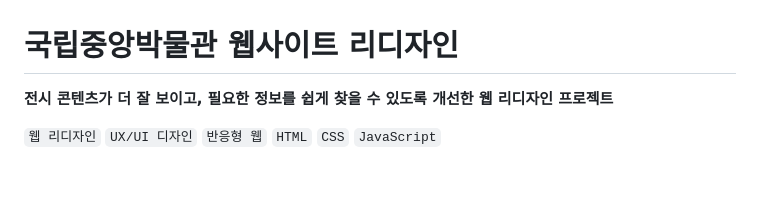
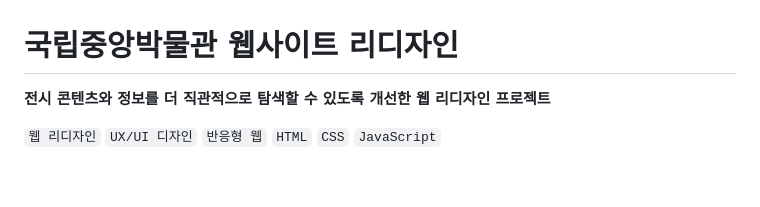
Before and after one commit to hyunjaeha/redesign-project, a Markdown page: README.md, the part around the change. GitHub-like rendering.

Commit message:
work-260521

```diff
--- a/README.md
+++ b/README.md
@@ -1,6 +1,6 @@
 # 국립중앙박물관 웹사이트 리디자인
 
-**전시 콘텐츠가 더 잘 보이고, 필요한 정보를 쉽게 찾을 수 있도록 개선한 웹 리디자인 프로젝트**
+**전시 콘텐츠와 정보를 더 직관적으로 탐색할 수 있도록 개선한 웹 리디자인 프로젝트**
 
 `웹 리디자인` `UX/UI 디자인` `반응형 웹` `HTML` `CSS` `JavaScript`
 
```
